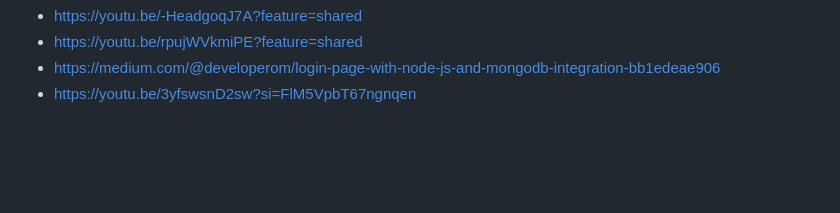
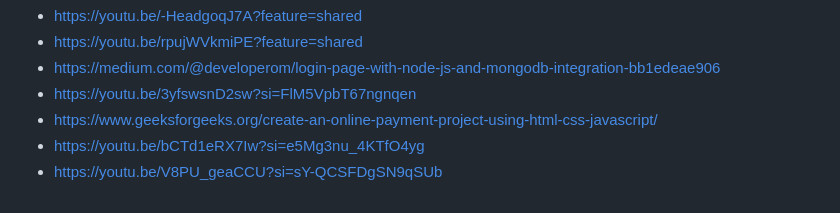
Before and after one commit to romey101/webapp-project, a Markdown page: README.md, the part around the change. Rendered like a GitHub page; blank space fills up the shorter version.

```diff
--- a/README.md
+++ b/README.md
@@ -70,3 +70,6 @@ Resources:
 - https://youtu.be/rpujWVkmiPE?feature=shared
 - https://medium.com/@developerom/login-page-with-node-js-and-mongodb-integration-bb1edeae906
 - https://youtu.be/3yfswsnD2sw?si=FlM5VpbT67ngnqen
+- https://www.geeksforgeeks.org/create-an-online-payment-project-using-html-css-javascript/
+- https://youtu.be/bCTd1eRX7Iw?si=e5Mg3nu_4KTfO4yg
+- https://youtu.be/V8PU_geaCCU?si=sY-QCSFDgSN9qSUb
```
